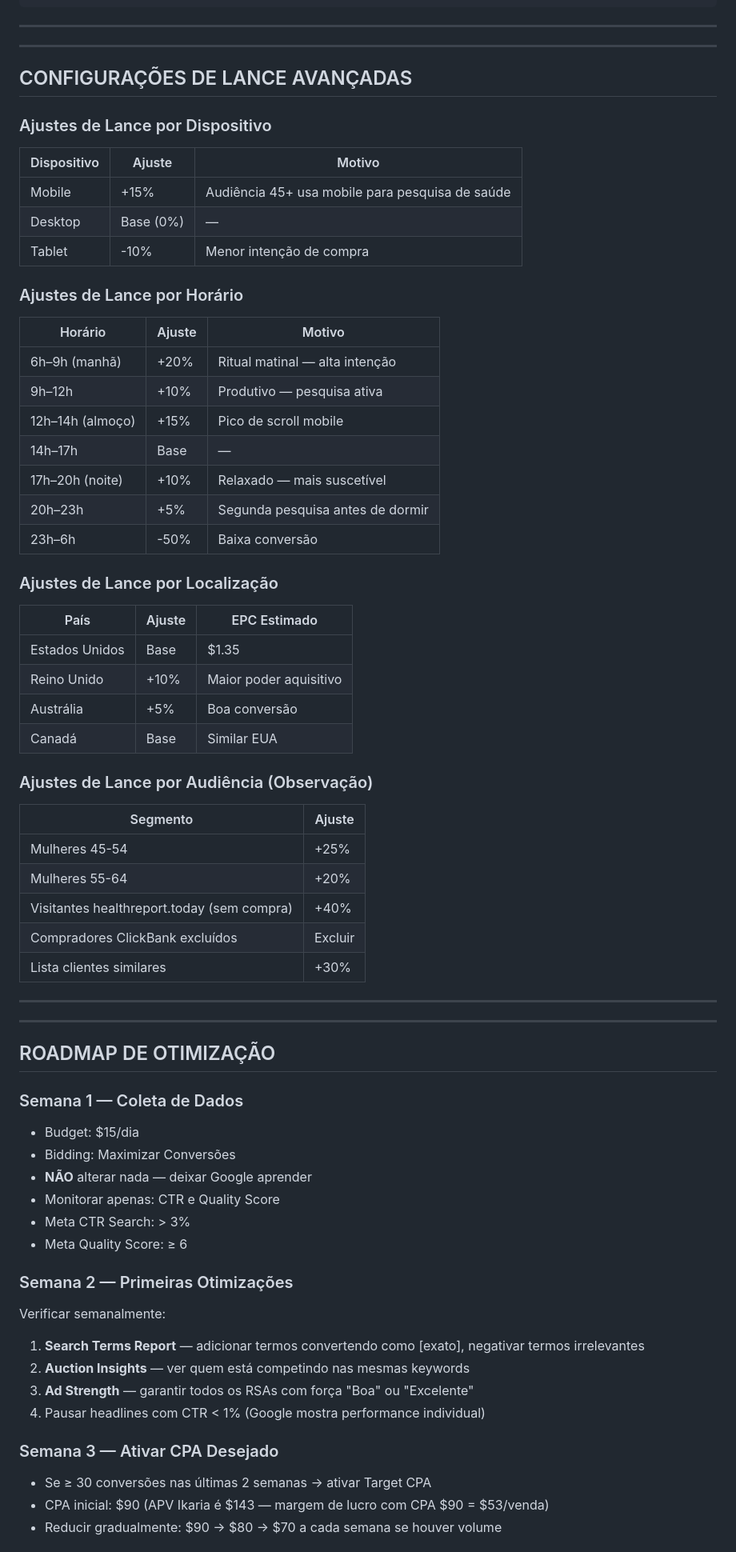
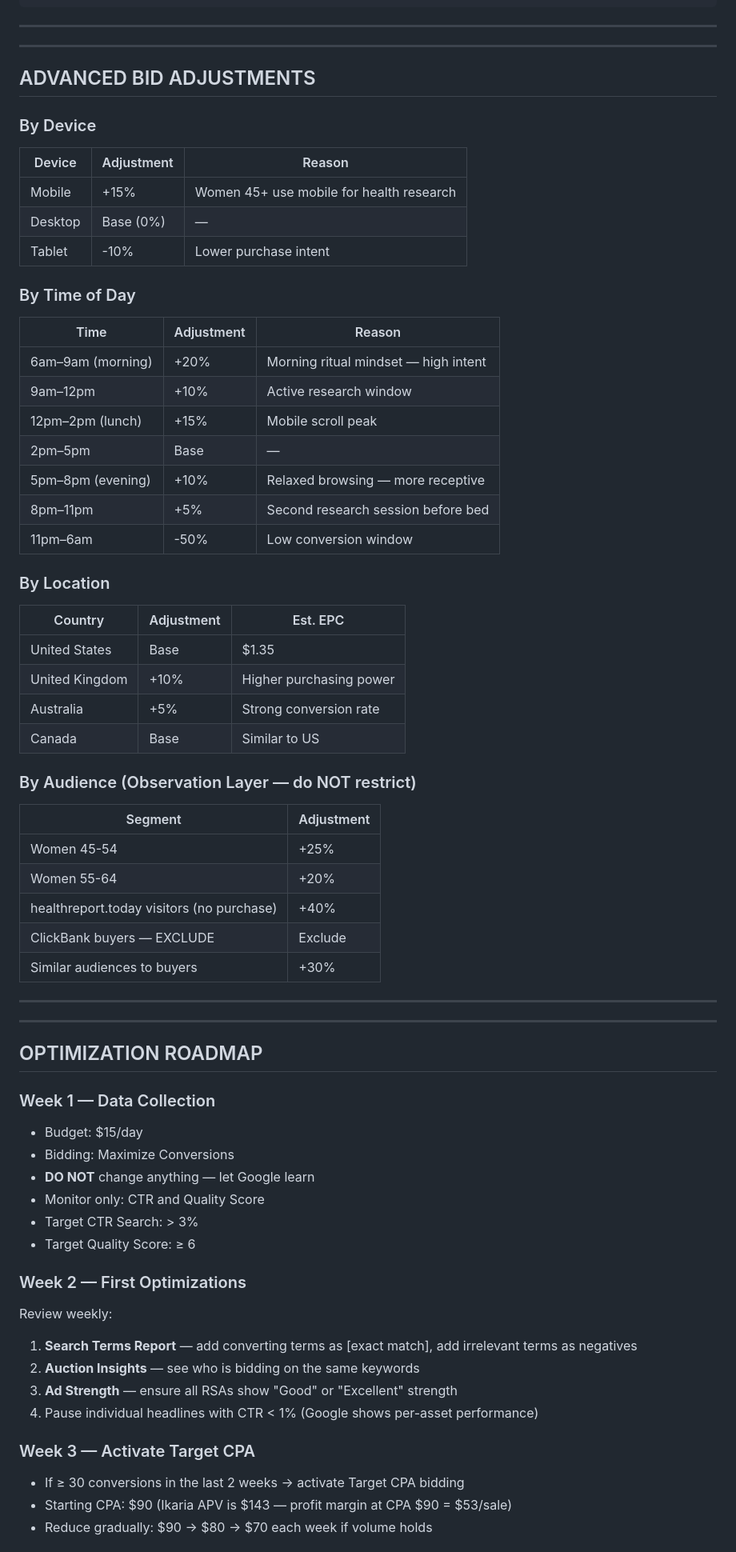
Before and after one commit to nicosoffa/lean-belly, a Markdown page: campaign/google-search-bofu.md, the part around one of its changes. Shown at 80% size. Drawn GitHub-style.

```diff
--- a/campaign/google-search-bofu.md
+++ b/campaign/google-search-bofu.md
@@ -522,67 +519,67 @@ ebay
 
 ---
 
-## CONFIGURAÇÕES DE LANCE AVANÇADAS
+## ADVANCED BID ADJUSTMENTS
 
-### Ajustes de Lance por Dispositivo
-| Dispositivo | Ajuste | Motivo |
+### By Device
+| Device | Adjustment | Reason |
 |---|---|---|
-| Mobile | +15% | Audiência 45+ usa mobile para pesquisa de saúde |
+| Mobile | +15% | Women 45+ use mobile for health research |
 | Desktop | Base (0%) | — |
-| Tablet | -10% | Menor intenção de compra |
+| Tablet | -10% | Lower purchase intent |
 
-### Ajustes de Lance por Horário
-| Horário | Ajuste | Motivo |
+### By Time of Day
+| Time | Adjustment | Reason |
 |---|---|---|
-| 6h–9h (manhã) | +20% | Ritual matinal — alta intenção |
-| 9h–12h | +10% | Produtivo — pesquisa ativa |
-| 12h–14h (almoço) | +15% | Pico de scroll mobile |
-| 14h–17h | Base | — |
-| 17h–20h (noite) | +10% | Relaxado — mais suscetível |
-| 20h–23h | +5% | Segunda pesquisa antes de dormir |
-| 23h–6h | -50% | Baixa conversão |
+| 6am–9am (morning) | +20% | Morning ritual mindset — high intent |
+| 9am–12pm | +10% | Active research window |
+| 12pm–2pm (lunch) | +15% | Mobile scroll peak |
+| 2pm–5pm | Base | — |
+| 5pm–8pm (evening) | +10% | Relaxed browsing — more receptive |
+| 8pm–11pm | +5% | Second research session before bed |
+| 11pm–6am | -50% | Low conversion window |
 
-### Ajustes de Lance por Localização
-| País | Ajuste | EPC Estimado |
+### By Location
+| Country | Adjustment | Est. EPC |
 |---|---|---|
-| Estados Unidos | Base | $1.35 |
-| Reino Unido | +10% | Maior poder aquisitivo |
-| Austrália | +5% | Boa conversão |
-| Canadá | Base | Similar EUA |
+| United States | Base | $1.35 |
+| United Kingdom | +10% | Higher purchasing power |
+| Australia | +5% | Strong conversion rate |
+| Canada | Base | Similar to US |
 
-### Ajustes de Lance por Audiência (Observação)
-| Segmento | Ajuste |
+### By Audience (Observation Layer — do NOT restrict)
+| Segment | Adjustment |
 |---|---|
-| Mulheres 45-54 | +25% |
-| Mulheres 55-64 | +20% |
-| Visitantes healthreport.today (sem compra) | +40% |
-| Compradores ClickBank excluídos | Excluir |
-| Lista clientes similares | +30% |
+| Women 45-54 | +25% |
+| Women 55-64 | +20% |
+| healthreport.today visitors (no purchase) | +40% |
+| ClickBank buyers — EXCLUDE | Exclude |
+| Similar audiences to buyers | +30% |
 
 ---
 
 ---
 
-## ROADMAP DE OTIMIZAÇÃO
+## OPTIMIZATION ROADMAP
 
-### Semana 1 — Coleta de Dados
-- Budget: $15/dia
-- Bidding: Maximizar Conversões
-- **NÃO** alterar nada — deixar Google aprender
-- Monitorar apenas: CTR e Quality Score
-- Meta CTR Search: > 3%
-- Meta Quality Score: ≥ 6
+### Week 1 — Data Collection
+- Budget: $15/day
+- Bidding: Maximize Conversions
+- **DO NOT** change anything — let Google learn
+- Monitor only: CTR and Quality Score
+- Target CTR Search: > 3%
+- Target Quality Score: ≥ 6
 
-### Semana 2 — Primeiras Otimizações
-Verificar semanalmente:
+### Week 2 — First Optimizations
+Review weekly:
 
-1. **Search Terms Report** — adicionar termos convertendo como [exato], negativar termos irrelevantes
-2. **Auction Insights** — ver quem está competindo nas mesmas keywords
-3. **Ad Strength** — garantir todos os RSAs com força "Boa" ou "Excelente"
-4. Pausar headlines com CTR < 1% (Google mostra performance individual)
+1. **Search Terms Report** — add converting terms as [exact match], add irrelevant terms as negatives
+2. **Auction Insights** — see who is bidding on the same keywords
+3. **Ad Strength** — ensure all RSAs show "Good" or "Excellent" strength
+4. Pause individual headlines with CTR < 1% (Google shows per-asset performance)
 
-### Semana 3 — Ativar CPA Desejado
-- Se ≥ 30 conversões nas últimas 2 semanas → ativar Target CPA
-- CPA inicial: $90 (APV Ikaria é $143 — margem de lucro com CPA $90 = $53/venda)
-- Reducir gradualmente: $90 → $80 → $70 a cada semana se houver volume
+### Week 3 — Activate Target CPA
+- If ≥ 30 conversions in the last 2 weeks → activate Target CPA bidding
+- Starting CPA: $90 (Ikaria APV is $143 — profit margin at CPA $90 = $53/sale)
+- Reduce gradually: $90 → $80 → $70 each week if volume holds
 
```
Also changed, not shown: other parts of campaign/google-search-bofu.md (+218 -221 lines).
